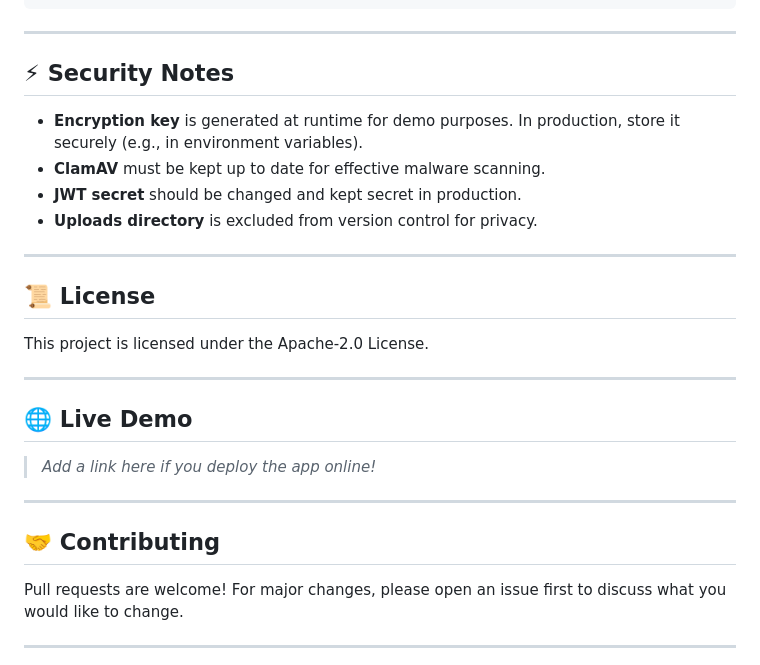
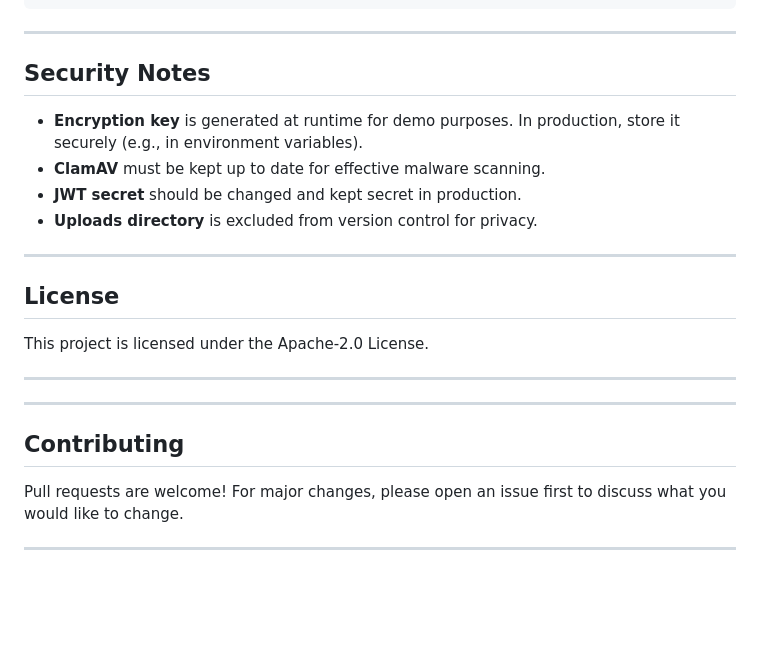
Before and after one commit to tirivashemutanho/Cyber-Secure-Vault, a Markdown page: README.md, the part around the change printed below. Drawn GitHub-style; blank space fills up the shorter version.

```diff
--- a/README.md
+++ b/README.md
@@ -113,7 +113,7 @@ Cyber-Secure-Vault/
 
 ---
 
-## ⚡ Security Notes
+##  Security Notes
 
 - **Encryption key** is generated at runtime for demo purposes. In production, store it securely (e.g., in environment variables).
 - **ClamAV** must be kept up to date for effective malware scanning.
@@ -122,19 +122,16 @@ Cyber-Secure-Vault/
 
 ---
 
-## 📜 License
+##  License
 
 This project is licensed under the Apache-2.0 License.
 
 ---
 
-## 🌐 Live Demo
-
-> _Add a link here if you deploy the app online!_
 
 ---
 
-## 🤝 Contributing
+## Contributing
 
 Pull requests are welcome! For major changes, please open an issue first to discuss what you would like to change.
 
```
Also changed, not shown: other parts of README.md (+4 -4 lines).
